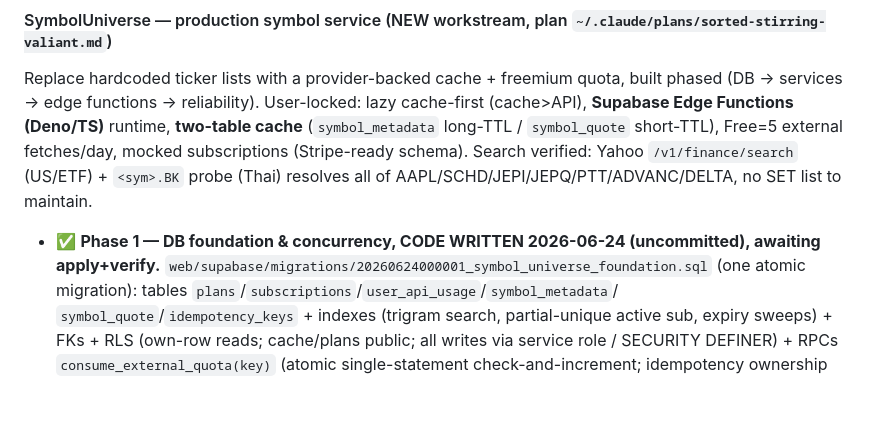
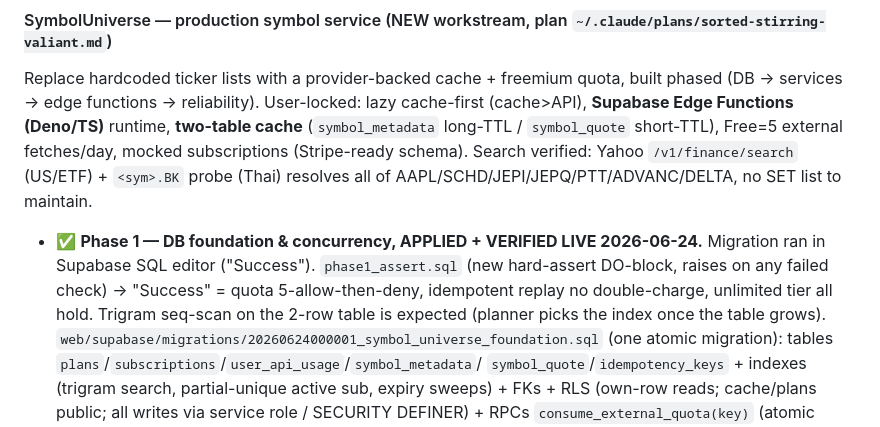
Before and after one commit to shadowun355/Mun, a Markdown page: handoff.md, the part around the change. GitHub-like rendering; blank space fills up the shorter version.

Commit message:
docs: Phase 1 applied + verified live

```diff
--- a/handoff.md
+++ b/handoff.md
@@ -72,7 +72,11 @@ phased (DB → services → edge functions → reliability). User-locked: lazy c
 mocked subscriptions (Stripe-ready schema). Search verified: Yahoo `/v1/finance/search`
 (US/ETF) + `<sym>.BK` probe (Thai) resolves all of AAPL/SCHD/JEPI/JEPQ/PTT/ADVANC/DELTA,
 no SET list to maintain.
-- ✅ **Phase 1 — DB foundation & concurrency, CODE WRITTEN 2026-06-24 (uncommitted), awaiting apply+verify.**
+- ✅ **Phase 1 — DB foundation & concurrency, APPLIED + VERIFIED LIVE 2026-06-24.**
+  Migration ran in Supabase SQL editor ("Success"). `phase1_assert.sql` (new hard-assert
+  DO-block, raises on any failed check) → "Success" = quota 5-allow-then-deny,
+  idempotent replay no double-charge, unlimited tier all hold. Trigram seq-scan on the
+  2-row table is expected (planner picks the index once the table grows).
   `web/supabase/migrations/20260624000001_symbol_universe_foundation.sql` (one atomic
   migration): tables `plans`/`subscriptions`/`user_api_usage`/`symbol_metadata`/
   `symbol_quote`/`idempotency_keys` + indexes (trigram search, partial-unique active sub,
```
